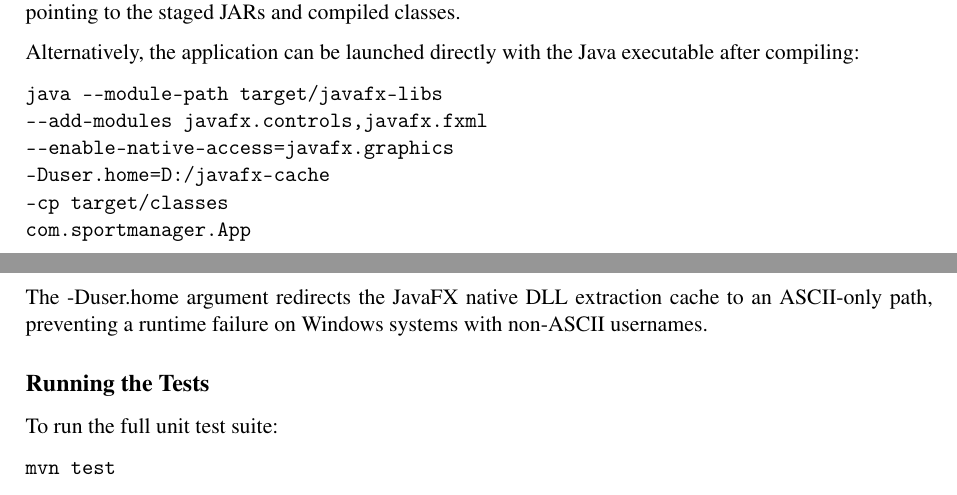
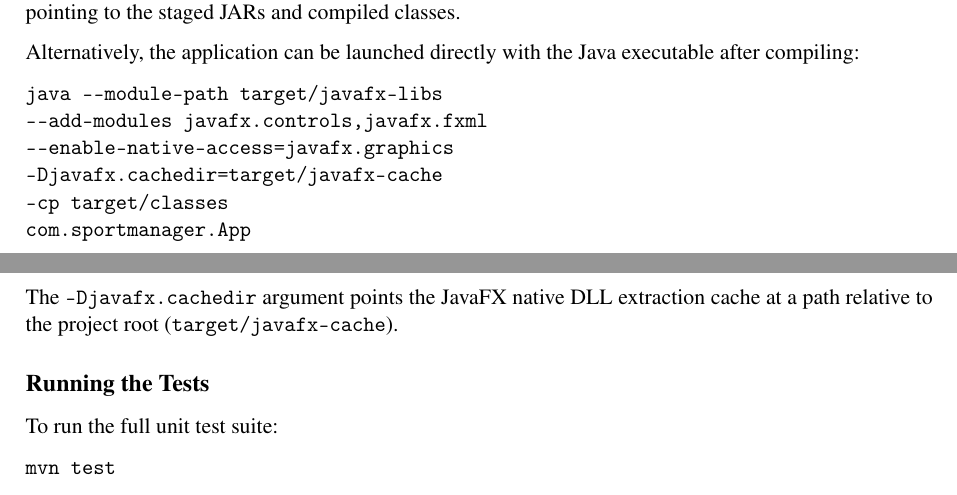
Before and after one commit to simgeg143/SportManager, a LaTeX document (milestone2.tex): two parts of pages 8 and 9 of 10, joined at a grey line, cut so that both start at the same text. Compiled offline with pdfLaTeX.

Commit message:
fixed for real

```diff
--- a/milestone2.tex
+++ b/milestone2.tex
@@ -270,12 +270,12 @@ Alternatively, the application can be launched directly with the Java executable
 java --module-path target/javafx-libs
 --add-modules javafx.controls,javafx.fxml
 --enable-native-access=javafx.graphics
--Duser.home=D:/javafx-cache
+-Djavafx.cachedir=target/javafx-cache
 -cp target/classes
 com.sportmanager.App
 \end{verbatim}
 
-The -Duser.home argument redirects the JavaFX native DLL extraction cache to an ASCII-only path, preventing a runtime failure on Windows systems with non-ASCII usernames.
+The \texttt{-Djavafx.cachedir} argument points the JavaFX native DLL extraction cache at a path relative to the project root (\texttt{target/javafx-cache}).
 
 \subsection*{Running the Tests}
 
```
Also changed, not shown: 2 other files.
